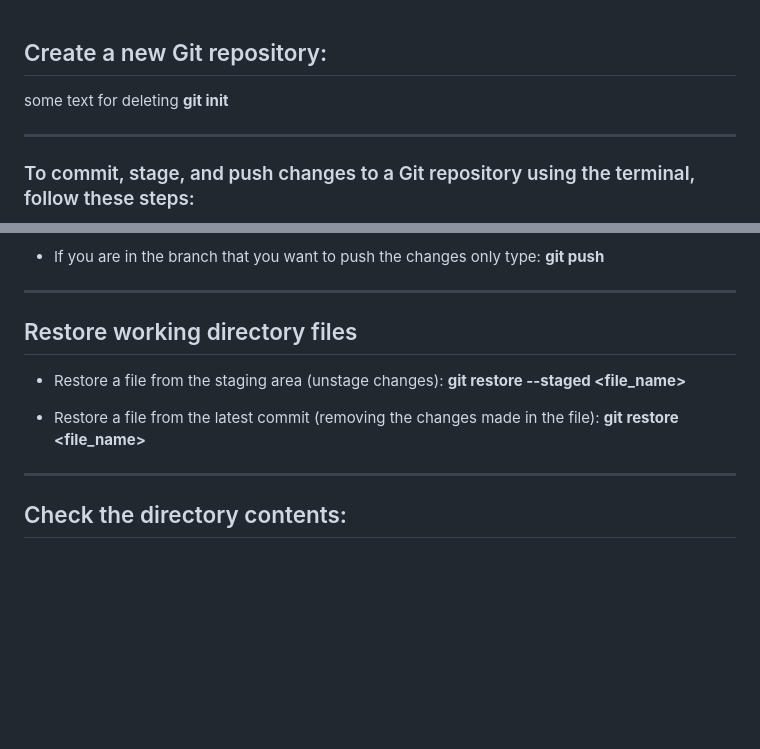
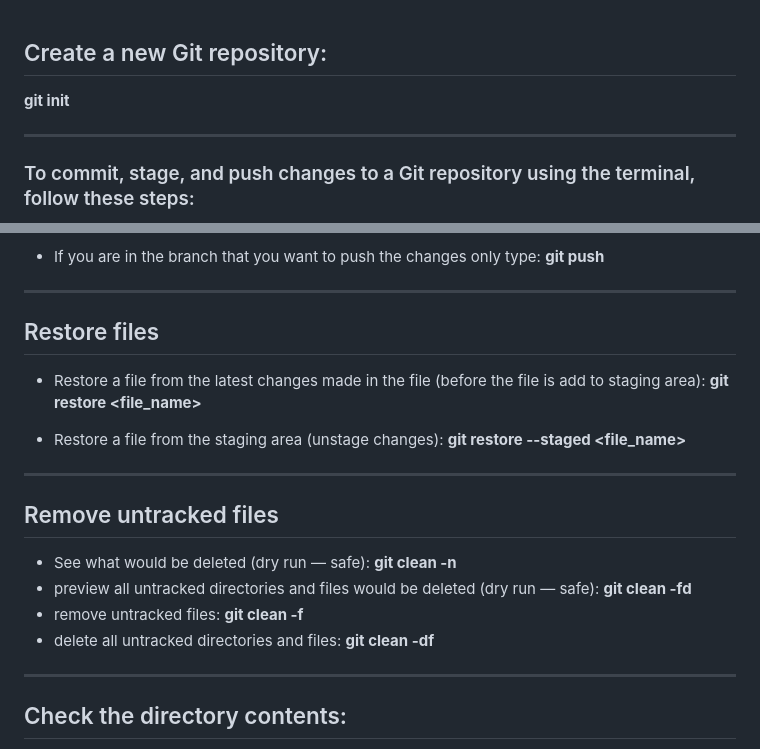
Before and after one commit to Kostadin-Krastev/Study, a Markdown page: Git-commands.md, 2 parts joined by grey strips. GitHub-like rendering; blank space fills up the shorter version.

Commit message:
Git commands list

```diff
--- a/Git-commands.md
+++ b/Git-commands.md
@@ -1,6 +1,5 @@
 ## Create a new Git repository:
 
-some text for deleting
 **git init**
 
 ---
@@ -60,13 +59,22 @@ For example:
 
 ---
 
-## Restore working directory files
+## Restore files
+
+- Restore a file from the latest changes made in the file (before the file is add to staging area):
+  **git restore <file_name>**
 
 - Restore a file from the staging area (unstage changes):
   **git restore --staged <file_name>**
 
-- Restore a file from the latest commit (removing the changes made in the file):
-  **git restore <file_name>**
+---
+
+## Remove untracked files
+
+- See what would be deleted (dry run — safe): **git clean -n**
+- preview all untracked directories and files would be deleted (dry run — safe): **git clean -fd**
+- remove untracked files: **git clean -f**
+- delete all untracked directories and files: **git clean -df**
 
 ---
 
```
